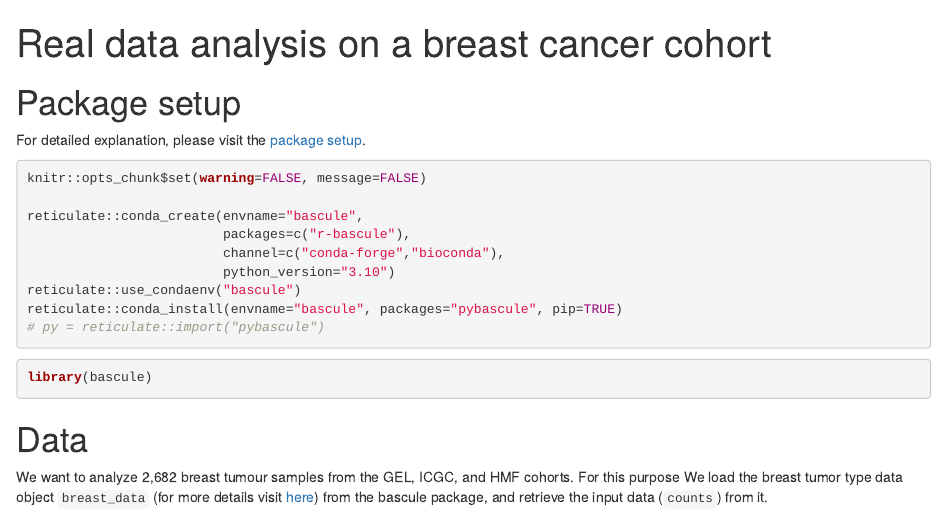
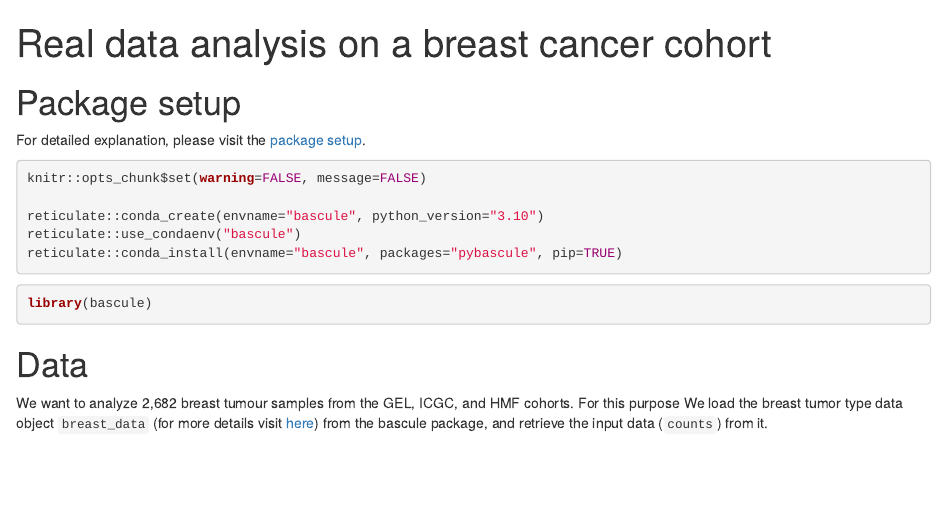
Before and after one commit to caravagnalab/bascule, an R Markdown document (vignettes/articles/2.Fit_breast_data.Rmd): the page in a window 1100 px wide, from its top. Rendered offline with R 4.5, knitr and Pandoc, with nearby package versions; some code elsewhere in the file could not run offline; common packages that the code uses without loading them are loaded.

Commit message:
Update 2.Fit_breast_data.Rmd

````diff
--- a/vignettes/articles/2.Fit_breast_data.Rmd
+++ b/vignettes/articles/2.Fit_breast_data.Rmd
@@ -18,13 +18,9 @@ For detailed explanation, please visit the [package setup](https://caravagnalab.
 ```{r setup, eval=FALSE}
 knitr::opts_chunk$set(warning=FALSE, message=FALSE)
 
-reticulate::conda_create(envname="bascule",
-                         packages=c("r-bascule"),
-                         channel=c("conda-forge","bioconda"),
-                         python_version="3.10")
+reticulate::conda_create(envname="bascule", python_version="3.10")
 reticulate::use_condaenv("bascule")
 reticulate::conda_install(envname="bascule", packages="pybascule", pip=TRUE)
-# py = reticulate::import("pybascule")
 ```
 
 ```{r}
````
